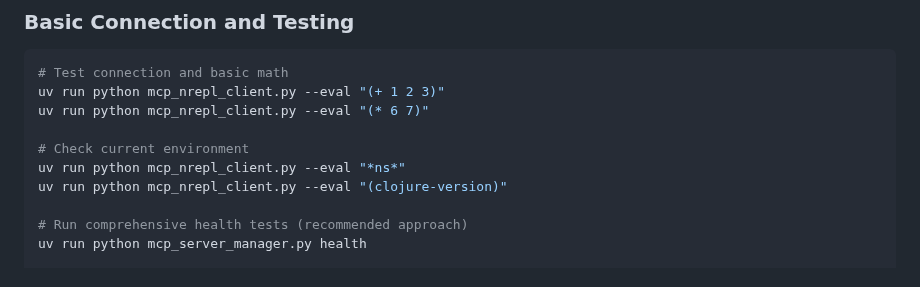
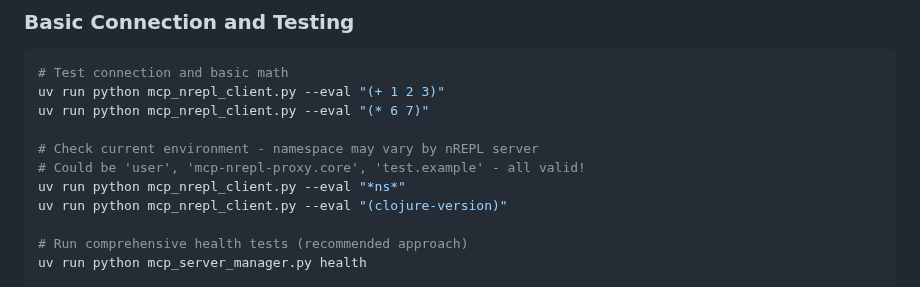
Before and after one commit to franks42/mcp-nrepl-joyride, a Markdown page: docs/HUMAN-DEVELOPER-MCP-COOKBOOK.md, the part around the change. GitHub-like rendering.

```diff
--- a/docs/HUMAN-DEVELOPER-MCP-COOKBOOK.md
+++ b/docs/HUMAN-DEVELOPER-MCP-COOKBOOK.md
@@ -65,7 +65,8 @@ uv run python mcp_nrepl_client.py --help
 uv run python mcp_nrepl_client.py --eval "(+ 1 2 3)"
 uv run python mcp_nrepl_client.py --eval "(* 6 7)"
 
-# Check current environment
+# Check current environment - namespace may vary by nREPL server
+# Could be 'user', 'mcp-nrepl-proxy.core', 'test.example' - all valid!
 uv run python mcp_nrepl_client.py --eval "*ns*"
 uv run python mcp_nrepl_client.py --eval "(clojure-version)"
 
```
Also changed, not shown: AI-CONTEXT.md (+17 -3 lines), docs/AI-ASSISTANT-MCP-COOKBOOK.md (+44 -1 lines).
